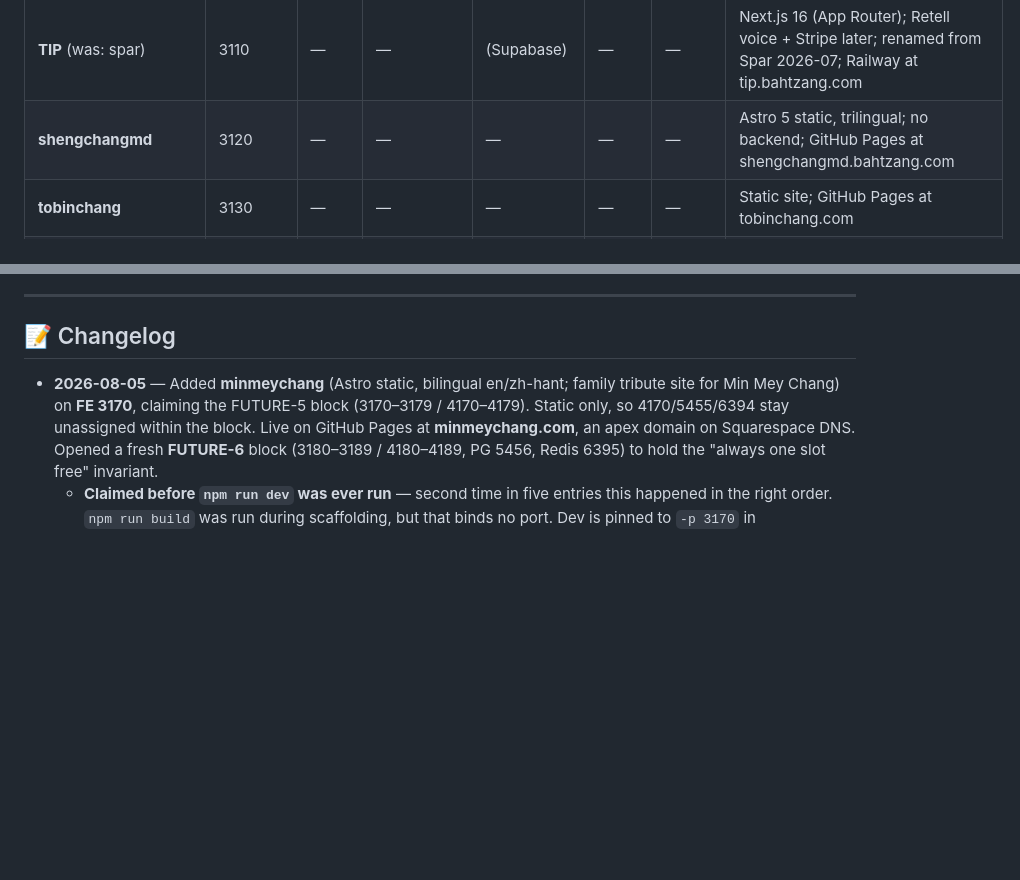
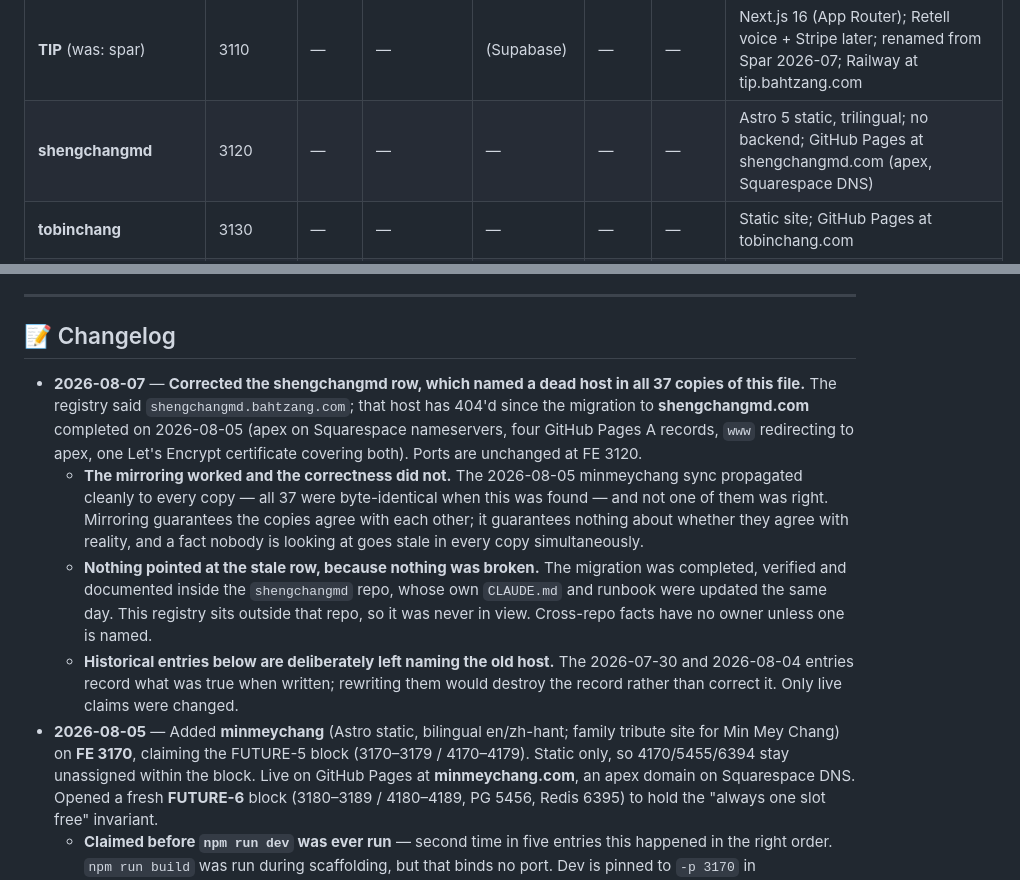
Before and after one commit to thirstypig/jameschang.co, a Markdown page: MASTER-PORTS.md, 2 parts joined by grey strips. Drawn GitHub-style; blank space fills up the shorter version.

Commit message:
docs: the port registry named a host that has 404'd since 2026-08-05
The shengchangmd row said `shengchangmd.bahtzang.com`. That host stopped
resolving when the site migrated to shengchangmd.com on 2026-08-05 - apex on
Squarespace nameservers, four GitHub Pages A records, www redirecting to apex.
Ports are unchanged at FE 3120.

This file states that every copy must stay byte-identical to ~/Projects, so the
correction is applied to all 37 copies at once. Fixing one would have broken the
invariant that makes the rest trustworthy.

Two things this exposed, recorded in the changelog entry:

The mirroring worked and the correctness did not. The 2026-08-05 minmeychang
sync reached every copy - all 37 were byte-identical when this was found - and
not one of them was right. Mirroring guarantees the copies agree with each
other, not that they agree with reality.

Nothing pointed at the stale row, because nothing was broken. The migration was
completed, verified and documented inside the shengchangmd repo the same day.
This registry sits outside that repo, so it was never in view. Cross-repo facts
have no owner unless one is named.

Historical changelog entries still name the old host on purpose. They record
what was true when written; rewriting them would destroy the record rather than
correct it. Only live claims were changed.

Co-Authored-By: Claude Opus 5 (1M context) <noreply@anthropic.com>
Claude-Session: https://claude.ai/code/session_01RY69z81XjvGdp2us3hWzdg

```diff
--- a/MASTER-PORTS.md
+++ b/MASTER-PORTS.md
@@ -28,7 +28,7 @@ Copies of this file live in each active project root (e.g., `~/Projects/bahtzang
 | **cooper-stack3**                     | —        | 4100 | —         | —          | —     | —     | Express server (rarely run) |
 | **vouch**                             | 3020     | —    | —         | (Supabase) | —     | —     | Next.js 16 (App Router); Supabase cloud DB |
 | **TIP** (was: spar)                   | 3110     | —    | —         | (Supabase) | —     | —     | Next.js 16 (App Router); Retell voice + Stripe later; renamed from Spar 2026-07; Railway at tip.bahtzang.com |
-| **shengchangmd**                      | 3120     | —    | —         | —          | —     | —     | Astro 5 static, trilingual; no backend; GitHub Pages at shengchangmd.bahtzang.com |
+| **shengchangmd**                      | 3120     | —    | —         | —          | —     | —     | Astro 5 static, trilingual; no backend; GitHub Pages at shengchangmd.com (apex, Squarespace DNS) |
 | **tobinchang**                        | 3130     | —    | —         | —          | —     | —     | Static site; GitHub Pages at tobinchang.com |
 | **jarrenchang**                       | 3140     | —    | —         | —          | —     | —     | Static site; GitHub Pages at jarrenchang.com (apex, Squarespace DNS) |
 | **rhyschang**                         | 3150     | —    | —         | —          | —     | —     | Static site; GitHub Pages at rhyschang.com |
@@ -128,6 +128,10 @@ lsof -i -P -n | grep LISTEN | grep -E '3010|3011|3020|3030|3031|3040|3050|3060|3
 
 ## 📝 Changelog
 
+- **2026-08-07** — **Corrected the shengchangmd row, which named a dead host in all 37 copies of this file.** The registry said `shengchangmd.bahtzang.com`; that host has 404'd since the migration to **shengchangmd.com** completed on 2026-08-05 (apex on Squarespace nameservers, four GitHub Pages A records, `www` redirecting to apex, one Let's Encrypt certificate covering both). Ports are unchanged at FE 3120.
+  - **The mirroring worked and the correctness did not.** The 2026-08-05 minmeychang sync propagated cleanly to every copy — all 37 were byte-identical when this was found — and not one of them was right. Mirroring guarantees the copies agree with each other; it guarantees nothing about whether they agree with reality, and a fact nobody is looking at goes stale in every copy simultaneously.
+  - **Nothing pointed at the stale row, because nothing was broken.** The migration was completed, verified and documented inside the `shengchangmd` repo, whose own `CLAUDE.md` and runbook were updated the same day. This registry sits outside that repo, so it was never in view. Cross-repo facts have no owner unless one is named.
+  - **Historical entries below are deliberately left naming the old host.** The 2026-07-30 and 2026-08-04 entries record what was true when written; rewriting them would destroy the record rather than correct it. Only live claims were changed.
 - **2026-08-05** — Added **minmeychang** (Astro static, bilingual en/zh-hant; family tribute site for Min Mey Chang) on **FE 3170**, claiming the FUTURE-5 block (3170–3179 / 4170–4179). Static only, so 4170/5455/6394 stay unassigned within the block. Live on GitHub Pages at **minmeychang.com**, an apex domain on Squarespace DNS. Opened a fresh **FUTURE-6** block (3180–3189 / 4180–4189, PG 5456, Redis 6395) to hold the "always one slot free" invariant.
   - **Claimed before `npm run dev` was ever run** — second time in five entries this happened in the right order. `npm run build` was run during scaffolding, but that binds no port. Dev is pinned to `-p 3170` in `package.json`.
   - **Squarespace emits an `HTTPS` (RFC 9460) record that silently defeats an apex migration.** The registrar's "Squarespace Defaults" preset bundles the four parking `A` records, the `www` CNAME **and** an `HTTPS` record at `@` whose `ipv4hint` lists the parking IPs. Browsers query HTTPS records in parallel with `A` and prefer those hints, so Chrome and Safari keep reaching Squarespace even with perfect GitHub `A` records — while `dig +short A` reports success. Deleting the preset removes all three together. **This will bite the `shengchangmd.com` migration** once that zone lands on Squarespace; the runbook does not mention it, because GoDaddy did not emit the record.
```
Also changed, not shown: other parts of MASTER-PORTS.md (+1 -1 lines).
